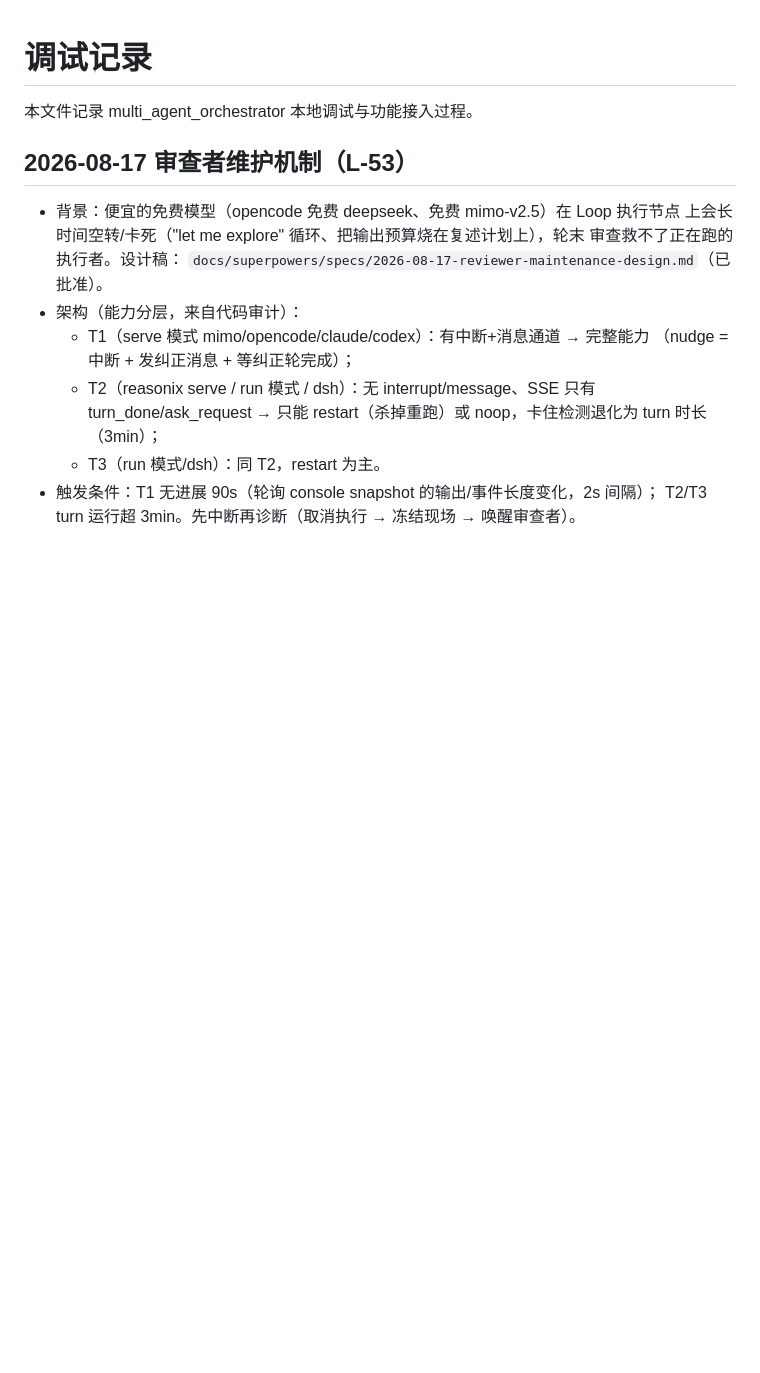
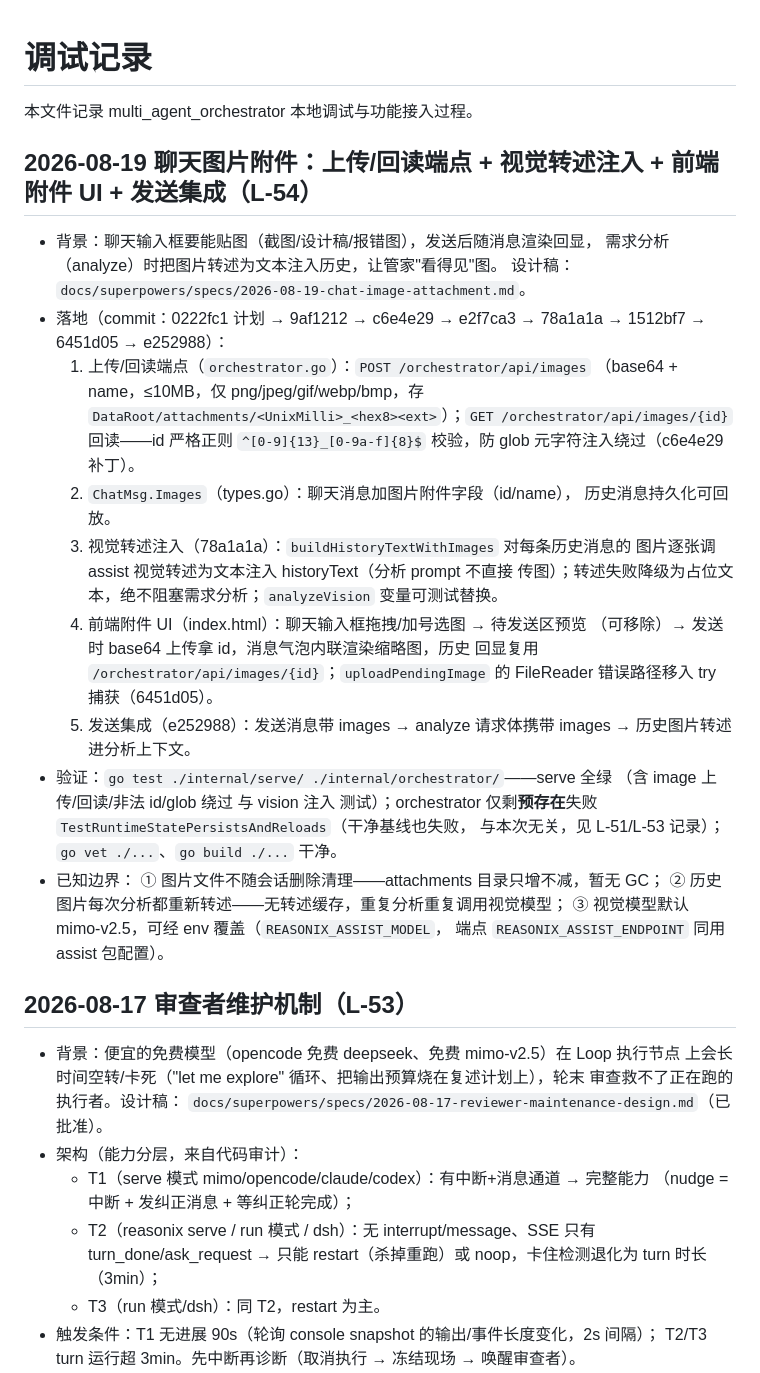
Before and after one commit to MRreeeg/multi_agent_orchestrator, a Markdown page: docs/调试记录.md, the part around the change. Rendered like a GitHub page; blank space fills up the shorter version.

Commit message:
docs: L-54 调试记录（图片附件）

```diff
--- a/docs/调试记录.md
+++ b/docs/调试记录.md
@@ -1,6 +1,40 @@
 # 调试记录
 
 本文件记录 multi_agent_orchestrator 本地调试与功能接入过程。
+
+## 2026-08-19 聊天图片附件：上传/回读端点 + 视觉转述注入 + 前端附件 UI + 发送集成（L-54）
+
+- 背景：聊天输入框要能贴图（截图/设计稿/报错图），发送后随消息渲染回显，
+  需求分析（analyze）时把图片转述为文本注入历史，让管家"看得见"图。
+  设计稿：`docs/superpowers/specs/2026-08-19-chat-image-attachment.md`。
+- 落地（commit：0222fc1 计划 → 9af1212 → c6e4e29 → e2f7ca3 → 78a1a1a →
+  1512bf7 → 6451d05 → e252988）：
+  1. 上传/回读端点（`orchestrator.go`）：`POST /orchestrator/api/images`
+     （base64 + name，≤10MB，仅 png/jpeg/gif/webp/bmp，存
+     `DataRoot/attachments/<UnixMilli>_<hex8><ext>`）；`GET
+     /orchestrator/api/images/{id}` 回读——id 严格正则
+     `^[0-9]{13}_[0-9a-f]{8}$` 校验，防 glob 元字符注入绕过（c6e4e29 补丁）。
+  2. `ChatMsg.Images`（types.go）：聊天消息加图片附件字段（id/name），
+     历史消息持久化可回放。
+  3. 视觉转述注入（78a1a1a）：`buildHistoryTextWithImages` 对每条历史消息的
+     图片逐张调 assist 视觉转述为文本注入 historyText（分析 prompt 不直接
+     传图）；转述失败降级为占位文本，绝不阻塞需求分析；`analyzeVision`
+     变量可测试替换。
+  4. 前端附件 UI（index.html）：聊天输入框拖拽/加号选图 → 待发送区预览
+     （可移除）→ 发送时 base64 上传拿 id，消息气泡内联渲染缩略图，历史
+     回显复用 `/orchestrator/api/images/{id}`；`uploadPendingImage` 的
+     FileReader 错误路径移入 try 捕获（6451d05）。
+  5. 发送集成（e252988）：发送消息带 images → analyze 请求体携带 images →
+     历史图片转述进分析上下文。
+- 验证：`go test ./internal/serve/ ./internal/orchestrator/`——serve 全绿
+  （含 image 上传/回读/非法 id/glob 绕过 与 vision 注入 测试）；orchestrator
+  仅剩**预存在**失败 `TestRuntimeStatePersistsAndReloads`（干净基线也失败，
+  与本次无关，见 L-51/L-53 记录）；`go vet ./...`、`go build ./...` 干净。
+- 已知边界：
+  ① 图片文件不随会话删除清理——attachments 目录只增不减，暂无 GC；
+  ② 历史图片每次分析都重新转述——无转述缓存，重复分析重复调用视觉模型；
+  ③ 视觉模型默认 mimo-v2.5，可经 env 覆盖（`REASONIX_ASSIST_MODEL`，
+     端点 `REASONIX_ASSIST_ENDPOINT` 同用 assist 包配置）。
 
 ## 2026-08-17 审查者维护机制（L-53）
 
```
